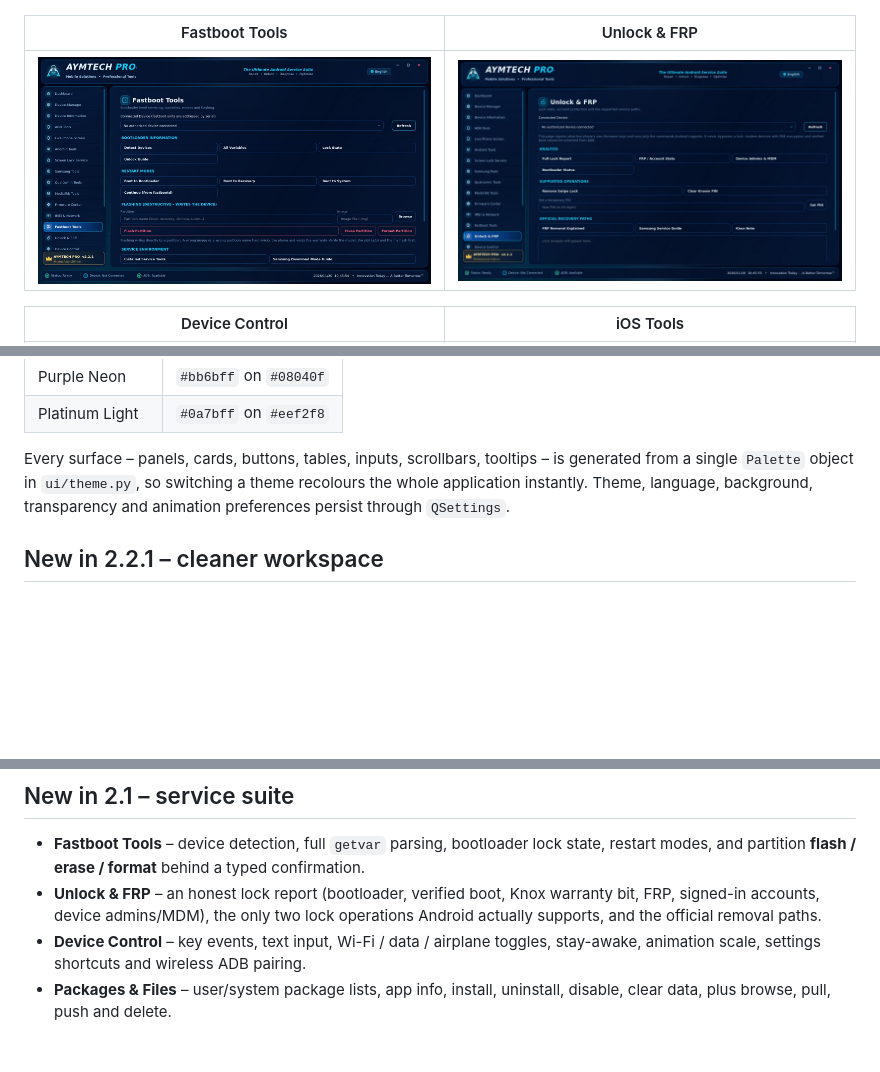
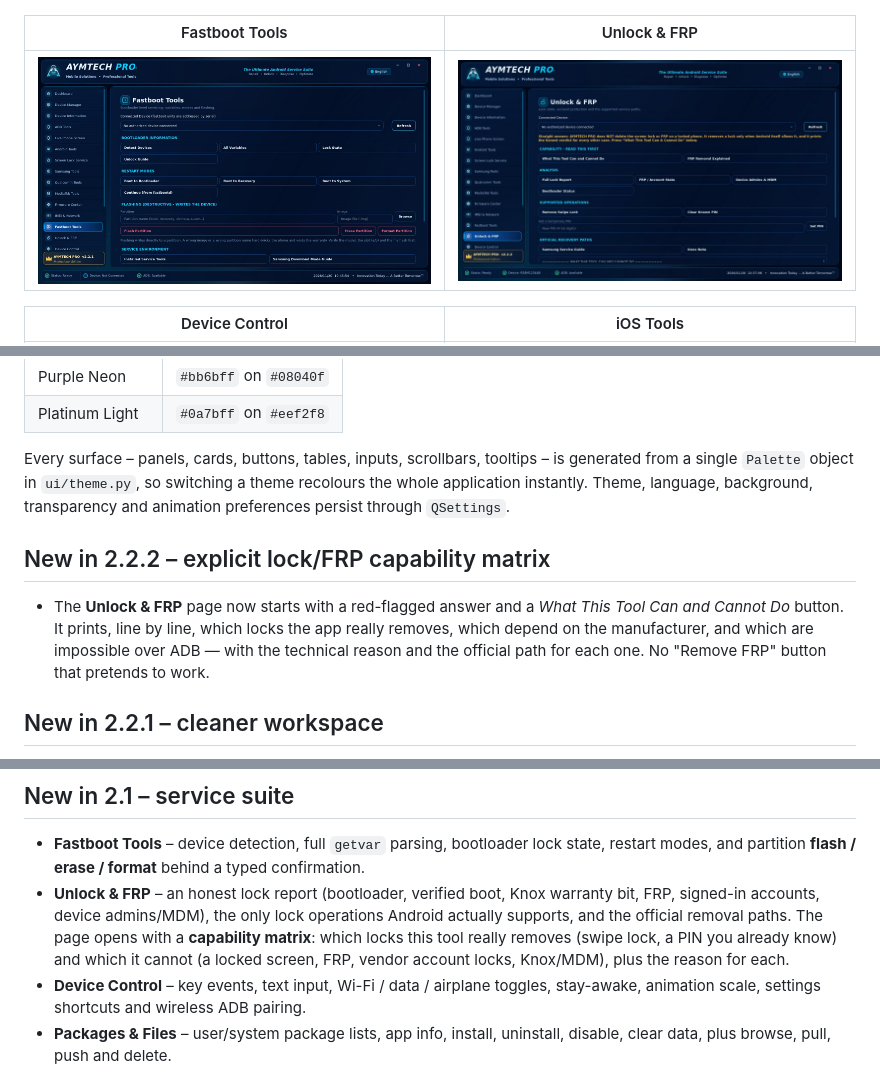
Before and after one commit to aymencharaf/AYMYOUCH, a Markdown page: README.md, 3 parts joined by grey strips. GitHub-like rendering; pictures changed too: screenshots/unlock_frp.jpg; blank space fills up the shorter version.

```diff
--- a/README.md
+++ b/README.md
@@ -63,6 +63,13 @@ is generated from a single `Palette` object in `ui/theme.py`, so switching a
 theme recolours the whole application instantly. Theme, language, background,
 transparency and animation preferences persist through `QSettings`.
 
+## New in 2.2.2 – explicit lock/FRP capability matrix
+- The **Unlock & FRP** page now starts with a red-flagged answer and a
+  *What This Tool Can and Cannot Do* button. It prints, line by line, which
+  locks the app really removes, which depend on the manufacturer, and which
+  are impossible over ADB — with the technical reason and the official path
+  for each one. No "Remove FRP" button that pretends to work.
+
 ## New in 2.2.1 – cleaner workspace
 - **The Themes dock is hidden** so the tool pages get the full window width.
   Theme, background, transparency and animation controls now live in
@@ -88,8 +95,11 @@ transparency and animation preferences persist through `QSettings`.
   state, restart modes, and partition **flash / erase / format** behind a
   typed confirmation.
 - **Unlock & FRP** – an honest lock report (bootloader, verified boot, Knox
-  warranty bit, FRP, signed-in accounts, device admins/MDM), the only two lock
+  warranty bit, FRP, signed-in accounts, device admins/MDM), the only lock
   operations Android actually supports, and the official removal paths.
+  The page opens with a **capability matrix**: which locks this tool really
+  removes (swipe lock, a PIN you already know) and which it cannot (a locked
+  screen, FRP, vendor account locks, Knox/MDM), plus the reason for each.
 - **Device Control** – key events, text input, Wi-Fi / data / airplane toggles,
   stay-awake, animation scale, settings shortcuts and wireless ADB pairing.
 - **Packages & Files** – user/system package lists, app info, install,
```
Also changed, not shown: other parts of README.md (+1 -1 lines), README_AR.md (+11 -3 lines), 5 other files.
